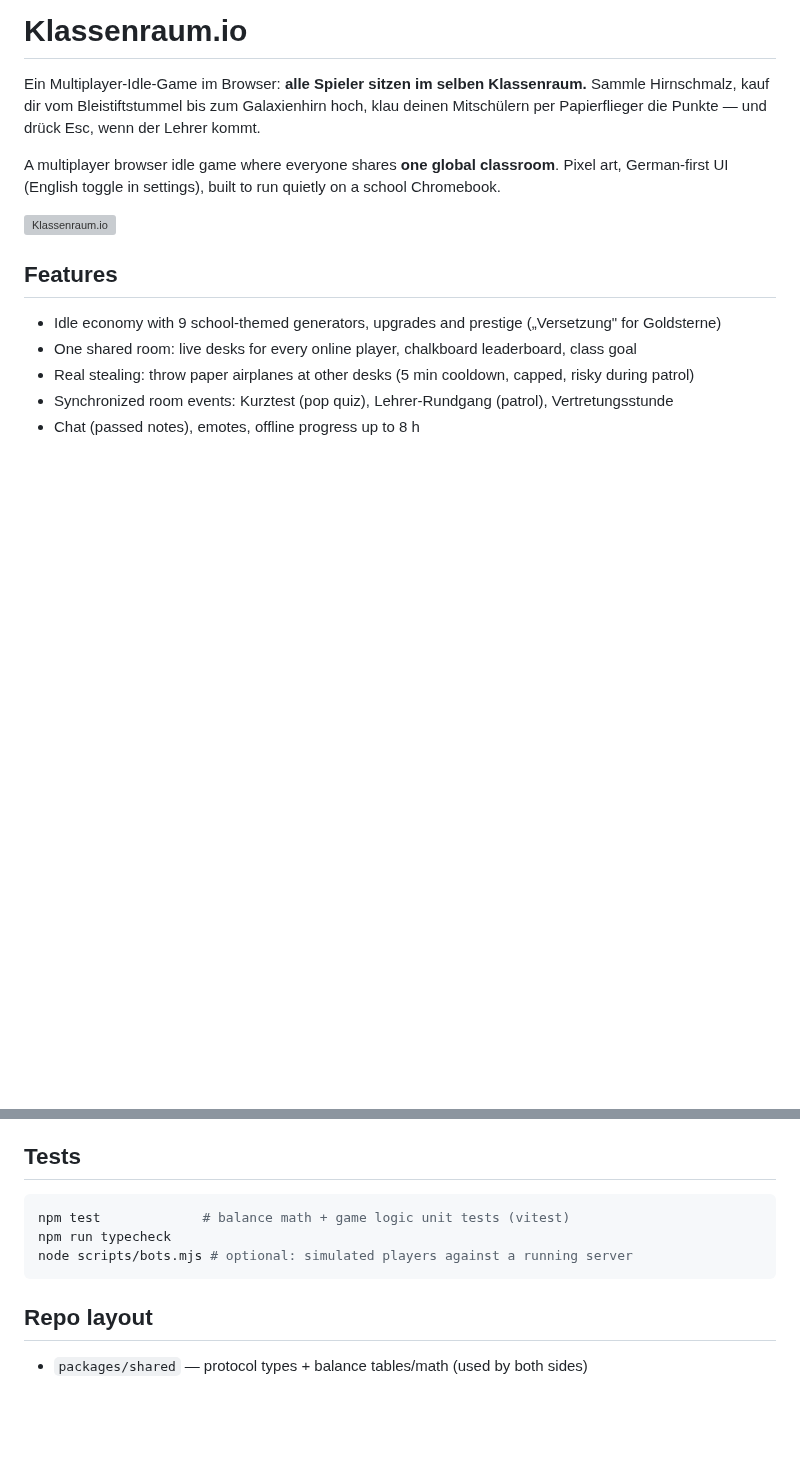
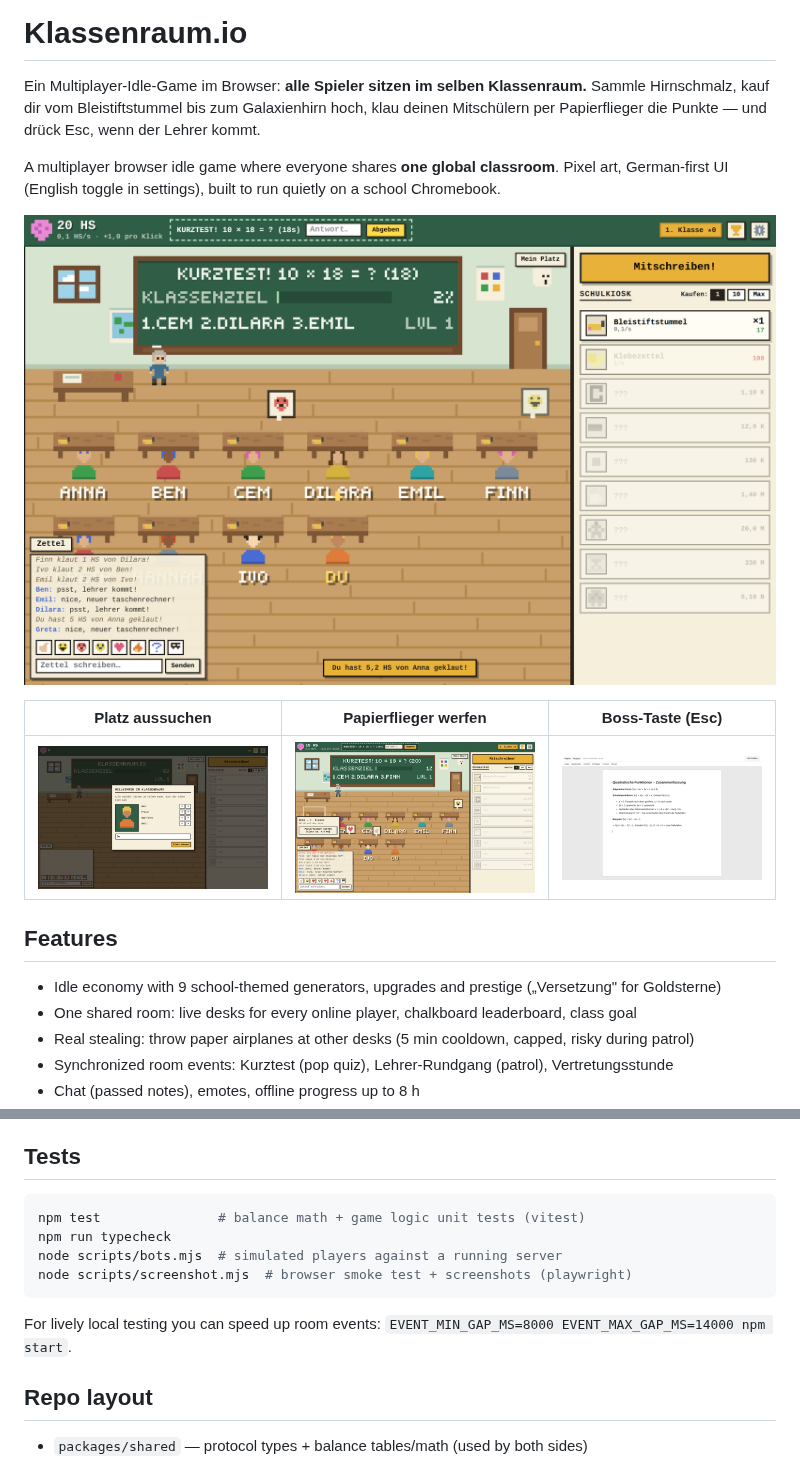
Before and after one commit to Benni12345/Klassenraum.io, a Markdown page: README.md, 2 parts joined by grey strips. GitHub-like rendering; pictures changed too: docs/boss.png (added), docs/join.png (added), docs/screenshot.png (added); blank space fills up the shorter version; grey boxes are pictures that could not be loaded.

Commit message:
Polish scene layout, harden URL parsing, add browser smoke test and screenshots
Co-authored-by: Marcel Frank <marcelfrank-dev@users.noreply.github.com>

````diff
--- a/README.md
+++ b/README.md
@@ -8,6 +8,10 @@ A multiplayer browser idle game where everyone shares **one global classroom**.
 German-first UI (English toggle in settings), built to run quietly on a school Chromebook.
 
 ![Klassenraum.io](docs/screenshot.png)
+
+| Platz aussuchen | Papierflieger werfen | Boss-Taste (Esc) |
+|---|---|---|
+| ![Join](docs/join.png) | ![Steal](docs/steal.png) | ![Boss key](docs/boss.png) |
 
 ## Features
 
@@ -46,10 +50,14 @@ connects via `wss://` on the same origin automatically.
 ## Tests
 
 ```bash
-npm test             # balance math + game logic unit tests (vitest)
+npm test               # balance math + game logic unit tests (vitest)
 npm run typecheck
-node scripts/bots.mjs # optional: simulated players against a running server
+node scripts/bots.mjs  # simulated players against a running server
+node scripts/screenshot.mjs  # browser smoke test + screenshots (playwright)
 ```
+
+For lively local testing you can speed up room events:
+`EVENT_MIN_GAP_MS=8000 EVENT_MAX_GAP_MS=14000 npm start`.
 
 ## Repo layout
 
````
Also changed, not shown: 14 other files.
